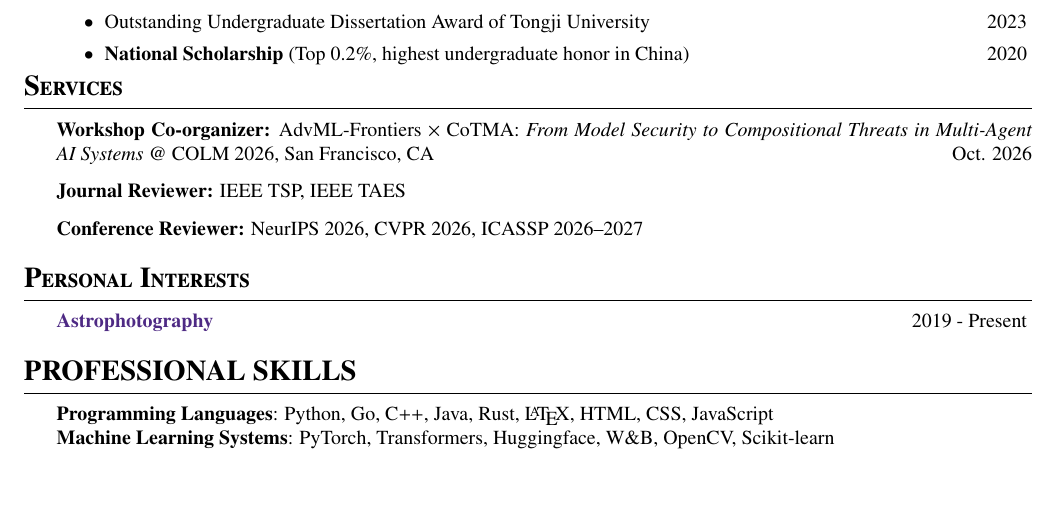
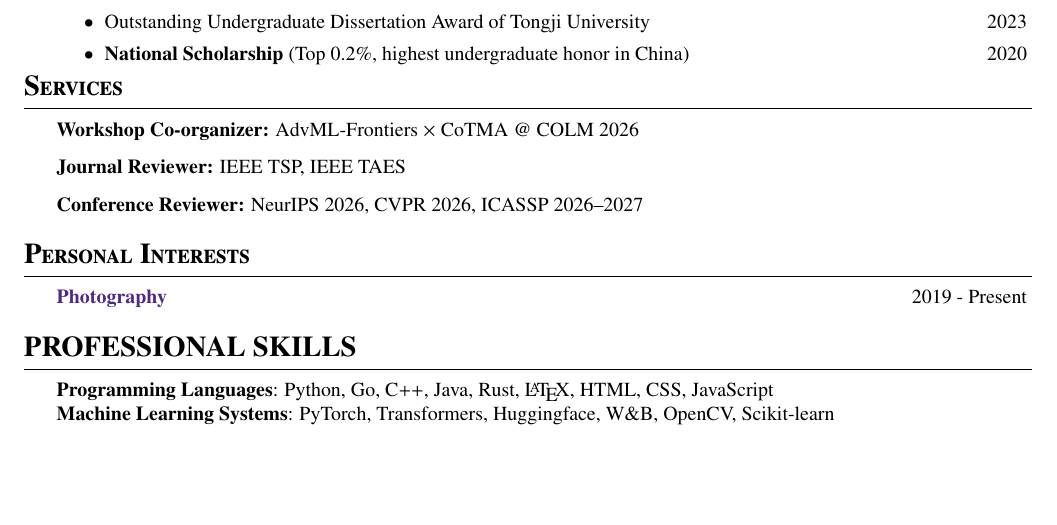
Before and after one commit to bshang17/Bingqi_Shang_CV_public, a LaTeX CV (main.tex, which reads sec/6_services.tex): part of page 2 of 2, cut so that both start at the same text. Compiled offline with pdfLaTeX.

Commit message:
Shorten workshop co-organizer entry; rename interest to Photography
Co-Authored-By: Claude Opus 5.5 <noreply@anthropic.com>
Claude-Session: https://claude.ai/code/session_012D5G4WLXb9PeLmkCSrLpDm

```diff
--- a/main.tex
+++ b/main.tex
@@ -130,7 +130,7 @@
 
     \begin{rSection}{Personal Interests}
      \small{
-    \href{https://bingqi-shang.com/photography/#photo-July4thFireworks-CharlesRiver-Boston-MA-2026-07.jpg}{\textbf{\textcolor{BS_color}{Astrophotography}}} \hfill 2019 - Present
+    \href{https://bingqi-shang.com/photography/}{\textbf{\textcolor{BS_color}{Photography}}} \hfill 2019 - Present
         }
     \end{rSection}
 
--- a/sec/6_services.tex
+++ b/sec/6_services.tex
@@ -1,7 +1,7 @@
 
 \begin{rSection}{Services}
 
-     \small{{\bf Workshop Co-organizer:} AdvML-Frontiers $\times$ CoTMA: \textit{From Model Security to Compositional Threats in Multi-Agent AI Systems} @ COLM 2026, San Francisco, CA \hfill Oct. 2026}
+     \small{{\bf Workshop Co-organizer:} AdvML-Frontiers $\times$ CoTMA @ COLM 2026}
 
      \small{{\bf Journal Reviewer:} IEEE TSP, IEEE TAES}
 
```
